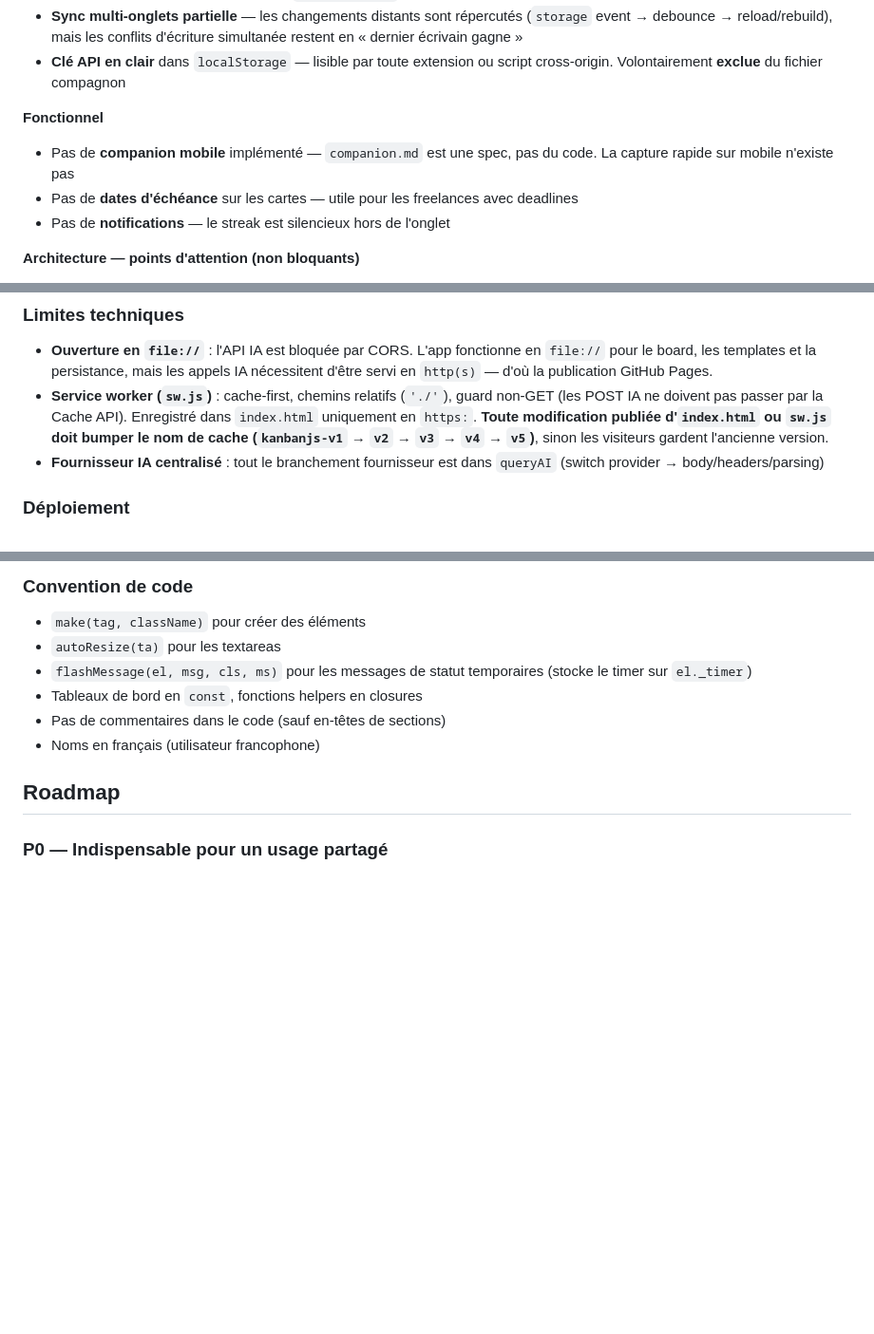
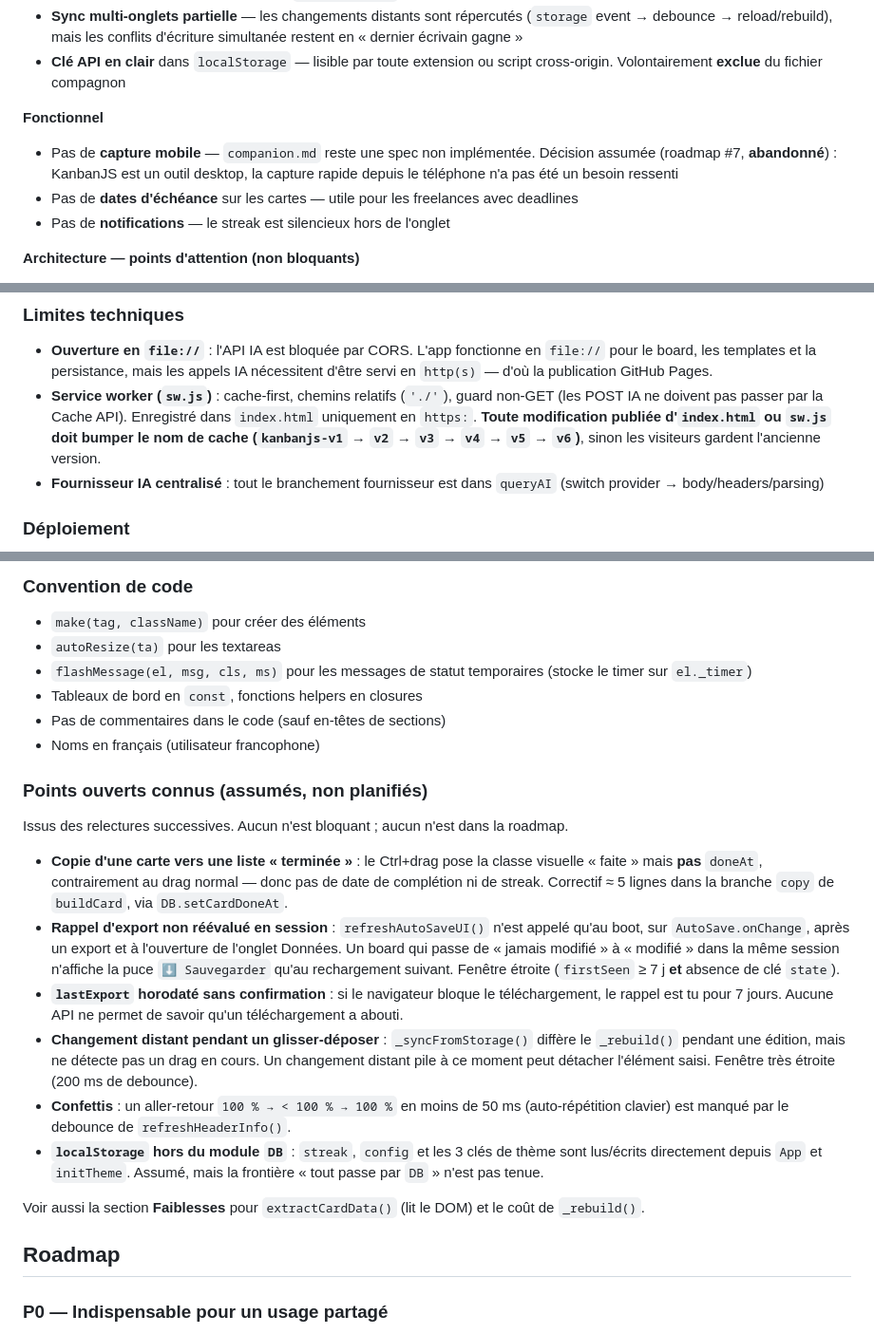
Before and after one commit to damnscientist/KanbanJS, a Markdown page: AGENTS.md, 3 parts joined by grey strips. Shown at 95% size. Rendered like a GitHub page; blank space fills up the shorter version.

Commit message:
AGENTS.md : comble quatre trous de documentation (pas de changement de code)
Audit de fin de session — ce qui manquait pour reprendre le travail :

- Nouvelle section « Points ouverts connus (assumés, non planifiés) » :
  les bugs et limites issus des relectures qui ne sont PAS dans la roadmap
  et n'ont pas été corrigés (copie vers une liste Done sans doneAt, rappel
  d'export non réévalué en session, lastExport horodaté sans confirmation,
  changement distant pendant un drag, confettis sur aller-retour < 50 ms,
  accès localStorage hors du module DB). Chacun avec sa cause et son ordre
  de grandeur de correctif.
- Limites techniques : la liste des caches SW allait jusqu'à v5 alors que
  sw.js est en v6.
- Faiblesses : « Pas de companion mobile implémenté » contredisait la
  décision d'abandon de la roadmap #7 ; reformulé en décision assumée.

Vérifié au passage : nombre de lignes (5131), nombre de tests (76, confirmé
par le compteur du harnais), nombre de clés localStorage (8), statuts de
roadmap — tous cohérents avec le code.

```diff
--- a/AGENTS.md
+++ b/AGENTS.md
@@ -45,7 +45,7 @@ Le public naturel est les gens avec TDAH, les étudiants qui procrastinent, les
 - **Clé API en clair** dans `localStorage` — lisible par toute extension ou script cross-origin. Volontairement **exclue** du fichier compagnon
 
 **Fonctionnel**
-- Pas de **companion mobile** implémenté — `companion.md` est une spec, pas du code. La capture rapide sur mobile n'existe pas
+- Pas de **capture mobile** — `companion.md` reste une spec non implémentée. Décision assumée (roadmap #7, **abandonné**) : KanbanJS est un outil desktop, la capture rapide depuis le téléphone n'a pas été un besoin ressenti
 - Pas de **dates d'échéance** sur les cartes — utile pour les freelances avec deadlines
 - Pas de **notifications** — le streak est silencieux hors de l'onglet
 
@@ -181,7 +181,7 @@ Sauvegarde automatique du board dans un fichier choisi par l'utilisateur, via la
 
 ### Limites techniques
 - **Ouverture en `file://`** : l'API IA est bloquée par CORS. L'app fonctionne en `file://` pour le board, les templates et la persistance, mais les appels IA nécessitent d'être servi en `http(s)` — d'où la publication GitHub Pages.
-- **Service worker (`sw.js`)** : cache-first, chemins relatifs (`'./'`), guard non-GET (les POST IA ne doivent pas passer par la Cache API). Enregistré dans `index.html` uniquement en `https:`. **Toute modification publiée d'`index.html` ou `sw.js` doit bumper le nom de cache (`kanbanjs-v1` → `v2` → `v3` → `v4` → `v5`)**, sinon les visiteurs gardent l'ancienne version.
+- **Service worker (`sw.js`)** : cache-first, chemins relatifs (`'./'`), guard non-GET (les POST IA ne doivent pas passer par la Cache API). Enregistré dans `index.html` uniquement en `https:`. **Toute modification publiée d'`index.html` ou `sw.js` doit bumper le nom de cache (`kanbanjs-v1` → `v2` → `v3` → `v4` → `v5` → `v6`)**, sinon les visiteurs gardent l'ancienne version.
 - **Fournisseur IA centralisé** : tout le branchement fournisseur est dans `queryAI` (switch provider → body/headers/parsing)
 
 ### Déploiement
@@ -226,6 +226,19 @@ Sauvegarde automatique du board dans un fichier choisi par l'utilisateur, via la
 - Tableaux de bord en `const`, fonctions helpers en closures
 - Pas de commentaires dans le code (sauf en-têtes de sections)
 - Noms en français (utilisateur francophone)
+
+### Points ouverts connus (assumés, non planifiés)
+
+Issus des relectures successives. Aucun n'est bloquant ; aucun n'est dans la roadmap.
+
+- **Copie d'une carte vers une liste « terminée »** : le Ctrl+drag pose la classe visuelle « faite » mais **pas** `doneAt`, contrairement au drag normal — donc pas de date de complétion ni de streak. Correctif ≈ 5 lignes dans la branche `copy` de `buildCard`, via `DB.setCardDoneAt`.
+- **Rappel d'export non réévalué en session** : `refreshAutoSaveUI()` n'est appelé qu'au boot, sur `AutoSave.onChange`, après un export et à l'ouverture de l'onglet Données. Un board qui passe de « jamais modifié » à « modifié » dans la même session n'affiche la puce `⬇ Sauvegarder` qu'au rechargement suivant. Fenêtre étroite (`firstSeen` ≥ 7 j **et** absence de clé `state`).
+- **`lastExport` horodaté sans confirmation** : si le navigateur bloque le téléchargement, le rappel est tu pour 7 jours. Aucune API ne permet de savoir qu'un téléchargement a abouti.
+- **Changement distant pendant un glisser-déposer** : `_syncFromStorage()` diffère le `_rebuild()` pendant une édition, mais ne détecte pas un drag en cours. Un changement distant pile à ce moment peut détacher l'élément saisi. Fenêtre très étroite (200 ms de debounce).
+- **Confettis** : un aller-retour `100 % → < 100 % → 100 %` en moins de 50 ms (auto-répétition clavier) est manqué par le debounce de `refreshHeaderInfo()`.
+- **`localStorage` hors du module `DB`** : `streak`, `config` et les 3 clés de thème sont lus/écrits directement depuis `App` et `initTheme`. Assumé, mais la frontière « tout passe par `DB` » n'est pas tenue.
+
+Voir aussi la section **Faiblesses** pour `extractCardData()` (lit le DOM) et le coût de `_rebuild()`.
 
 ## Roadmap
 
```
